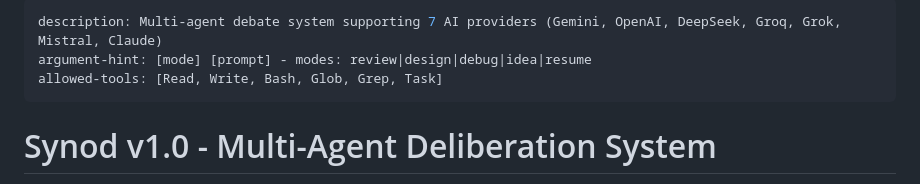
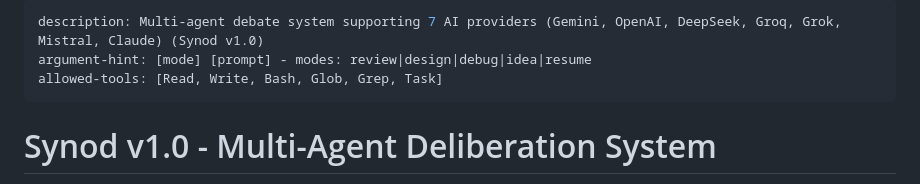
Before and after one commit to hc-Ryu/fairy_tail, a Markdown page: skills/synod.md, the part around the change. GitHub-like rendering.

Commit message:
Revert "fix: Remove version number from skill description"
This reverts commit b81ea7c86758b303f39344b48224c90429dc47e4.

```diff
--- a/skills/synod.md
+++ b/skills/synod.md
@@ -1,5 +1,5 @@
 ---
-description: Multi-agent debate system supporting 7 AI providers (Gemini, OpenAI, DeepSeek, Groq, Grok, Mistral, Claude)
+description: Multi-agent debate system supporting 7 AI providers (Gemini, OpenAI, DeepSeek, Groq, Grok, Mistral, Claude) (Synod v1.0)
 argument-hint: [mode] [prompt] - modes: review|design|debug|idea|resume
 allowed-tools: [Read, Write, Bash, Glob, Grep, Task]
 ---
```
